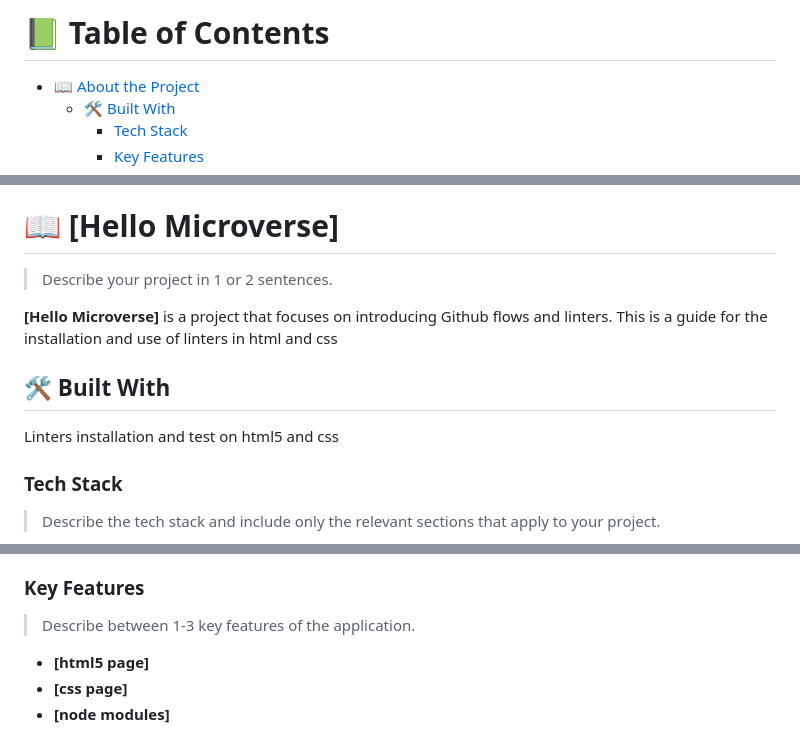
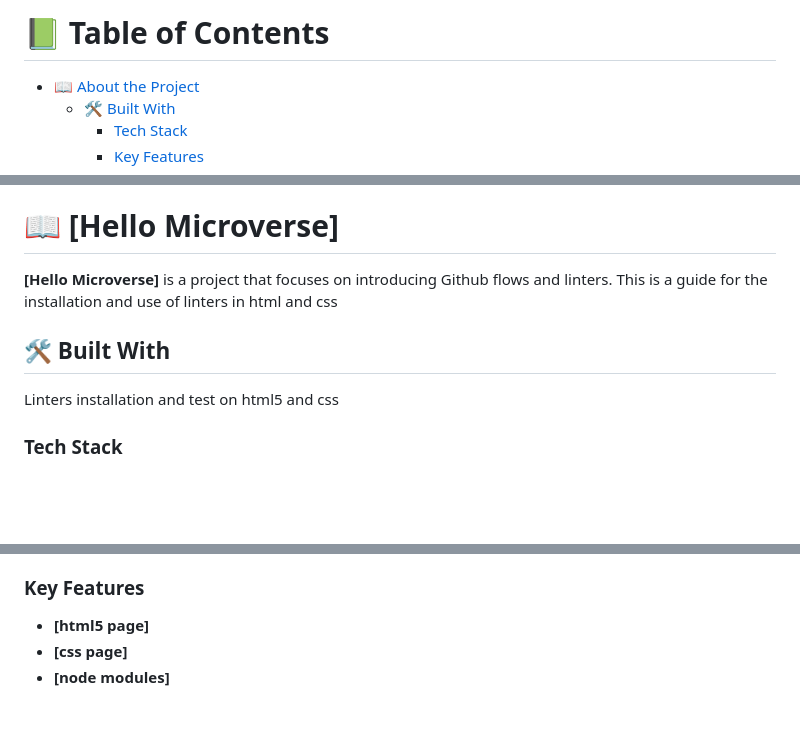
Before and after one commit to allenkays/Hello_Microverse, a Markdown page: README.md, 3 parts joined by grey strips. GitHub-like rendering; blank space fills up the shorter version.

```diff
--- a/README.md
+++ b/README.md
@@ -1,31 +1,4 @@
 <a name="readme-top"></a>
-
-<!--
-HOW TO USE:
-This is an example of how you may give instructions on setting up your project locally.
-
-Modify this file to match your project and remove sections that don't apply.
-
-REQUIRED SECTIONS:
-- Table of Contents
-- About the Project
-  - Built With
-  - Live Demo
-- Getting Started
-- Authors
-- Future Features
-- Contributing
-- Show your support
-- Acknowledgements
-- License
-
-OPTIONAL SECTIONS:
-- FAQ
-
-After you're finished please remove all the comments and instructions!
--->
-
-<!-- Table of contents -->
 
 # 📗 Table of Contents
 
@@ -51,7 +23,5 @@ After you're finished please remove all the comments and instructions!
 
 # 📖 [Hello Microverse] <a name="about-project"></a>
-
-> Describe your project in 1 or 2 sentences.
 
 **[Hello Microverse]** is a project that focuses on introducing Github flows and linters. This is a guide for the installation and use of linters in html and css
 
@@ -60,6 +30,4 @@ Linters installation and test on html5 and css
 
 ### Tech Stack <a name="tech-stack"></a>
 
-> Describe the tech stack and include only the relevant sections that apply to your project.
-
 <details>
@@ -88,6 +41,4 @@ Linters installation and test on html5 and css
 ### Key Features <a name="key-features"></a>
-
-> Describe between 1-3 key features of the application.
 
 - **[html5 page]**
 - **[css page]**
```
Also changed, not shown: other parts of README.md (+62 -43 lines).
